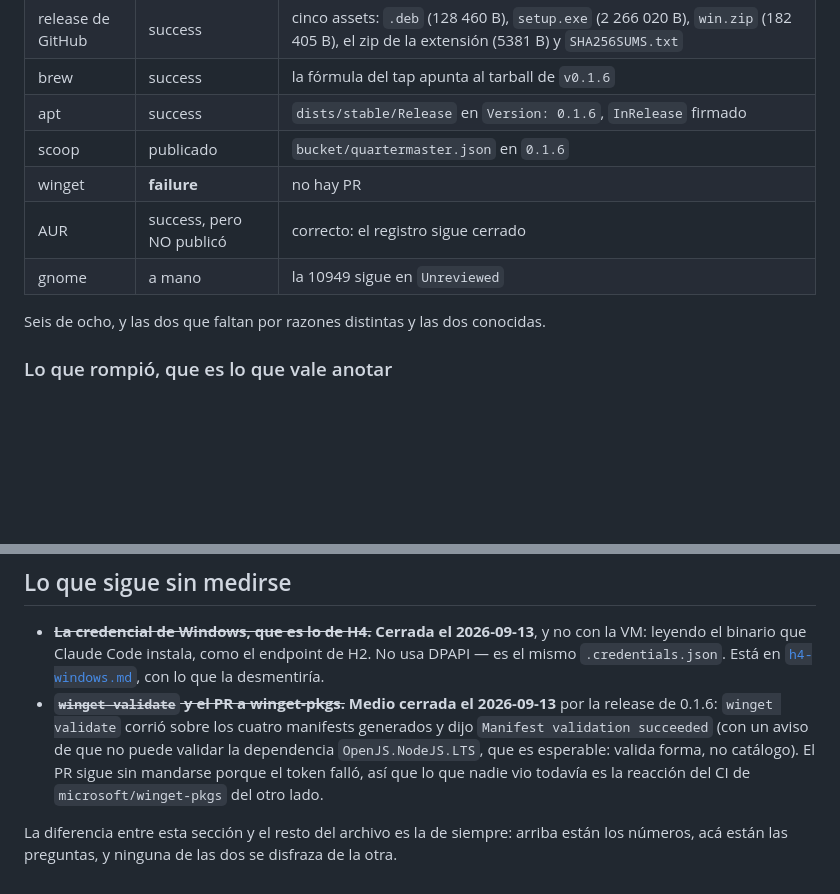
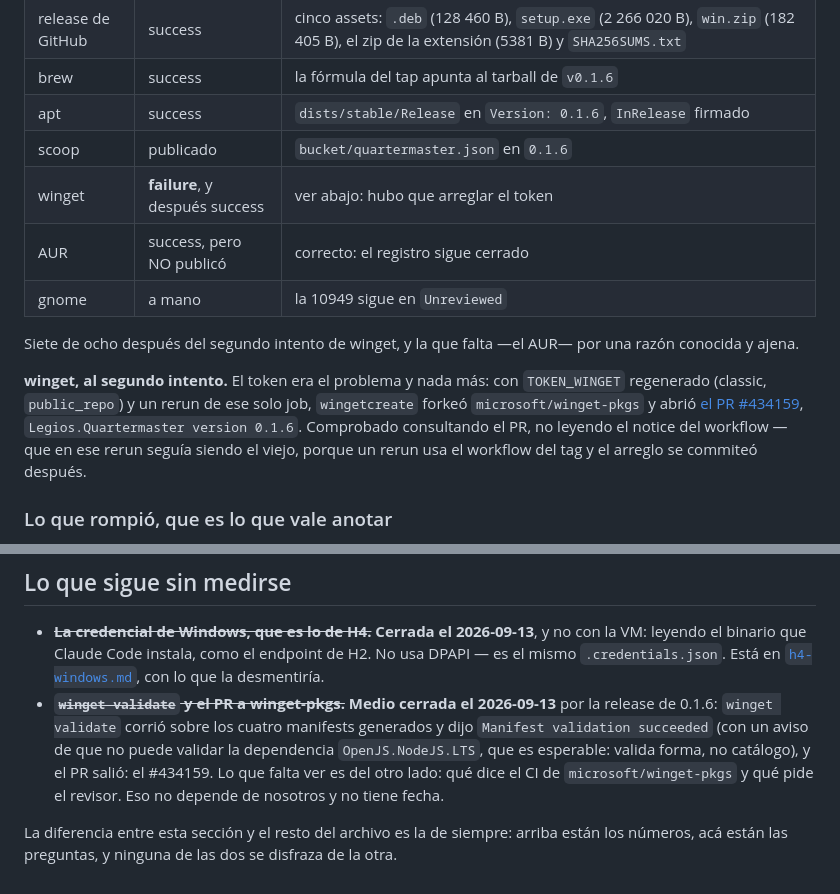
Before and after one commit to legiosai/quartermaster, a Markdown page: numeros/h10-distribucion.md, 2 parts joined by grey strips. Drawn GitHub-style; blank space fills up the shorter version.

Commit message:
winget salió: el PR #434159 a microsoft/winget-pkgs
Era el token y nada más. Con TOKEN_WINGET regenerado y un rerun de ese
solo job, wingetcreate forkeó y abrió el PR. Siete de ocho canales.

Anotado comprobando el PR, no leyendo el notice del workflow: ese rerun
usó el workflow del tag, o sea la versión que todavía miente cuando
wingetcreate falla.

Co-Authored-By: Claude Opus 5 (1M context) <noreply@anthropic.com>

```diff
--- a/numeros/h10-distribucion.md
+++ b/numeros/h10-distribucion.md
@@ -351,11 +351,20 @@ desde afuera**, que es distinto de lo que dijo el resumen del workflow:
 | brew | success | la fórmula del tap apunta al tarball de `v0.1.6` |
 | apt | success | `dists/stable/Release` en `Version: 0.1.6`, `InRelease` firmado |
 | scoop | publicado | `bucket/quartermaster.json` en `0.1.6` |
-| winget | **failure** | no hay PR |
+| winget | **failure**, y después success | ver abajo: hubo que arreglar el token |
 | AUR | success, pero NO publicó | correcto: el registro sigue cerrado |
 | gnome | a mano | la 10949 sigue en `Unreviewed` |
 
-Seis de ocho, y las dos que faltan por razones distintas y las dos conocidas.
+Siete de ocho después del segundo intento de winget, y la que falta —el AUR—
+por una razón conocida y ajena.
+
+**winget, al segundo intento.** El token era el problema y nada más: con
+`TOKEN_WINGET` regenerado (classic, `public_repo`) y un rerun de ese solo job,
+`wingetcreate` forkeó `microsoft/winget-pkgs` y abrió
+[el PR #434159](https://github.com/microsoft/winget-pkgs/pull/434159),
+`Legios.Quartermaster version 0.1.6`. Comprobado consultando el PR, no leyendo
+el notice del workflow — que en ese rerun seguía siendo el viejo, porque un
+rerun usa el workflow del tag y el arreglo se commiteó después.
 
 ### Lo que rompió, que es lo que vale anotar
 
@@ -391,9 +400,9 @@ y había una línea diciendo que sí.
   2026-09-13** por la release de 0.1.6: `winget validate` corrió sobre los
   cuatro manifests generados y dijo `Manifest validation succeeded` (con un
   aviso de que no puede validar la dependencia `OpenJS.NodeJS.LTS`, que es
-  esperable: valida forma, no catálogo). El PR sigue sin mandarse porque el
-  token falló, así que lo que nadie vio todavía es la reacción del CI de
-  `microsoft/winget-pkgs` del otro lado.
+  esperable: valida forma, no catálogo), y el PR salió: el #434159. Lo que
+  falta ver es del otro lado: qué dice el CI de `microsoft/winget-pkgs` y qué
+  pide el revisor. Eso no depende de nosotros y no tiene fecha.
 
 La diferencia entre esta sección y el resto del archivo es la de siempre:
 arriba están los números, acá están las preguntas, y ninguna de las dos se
```
